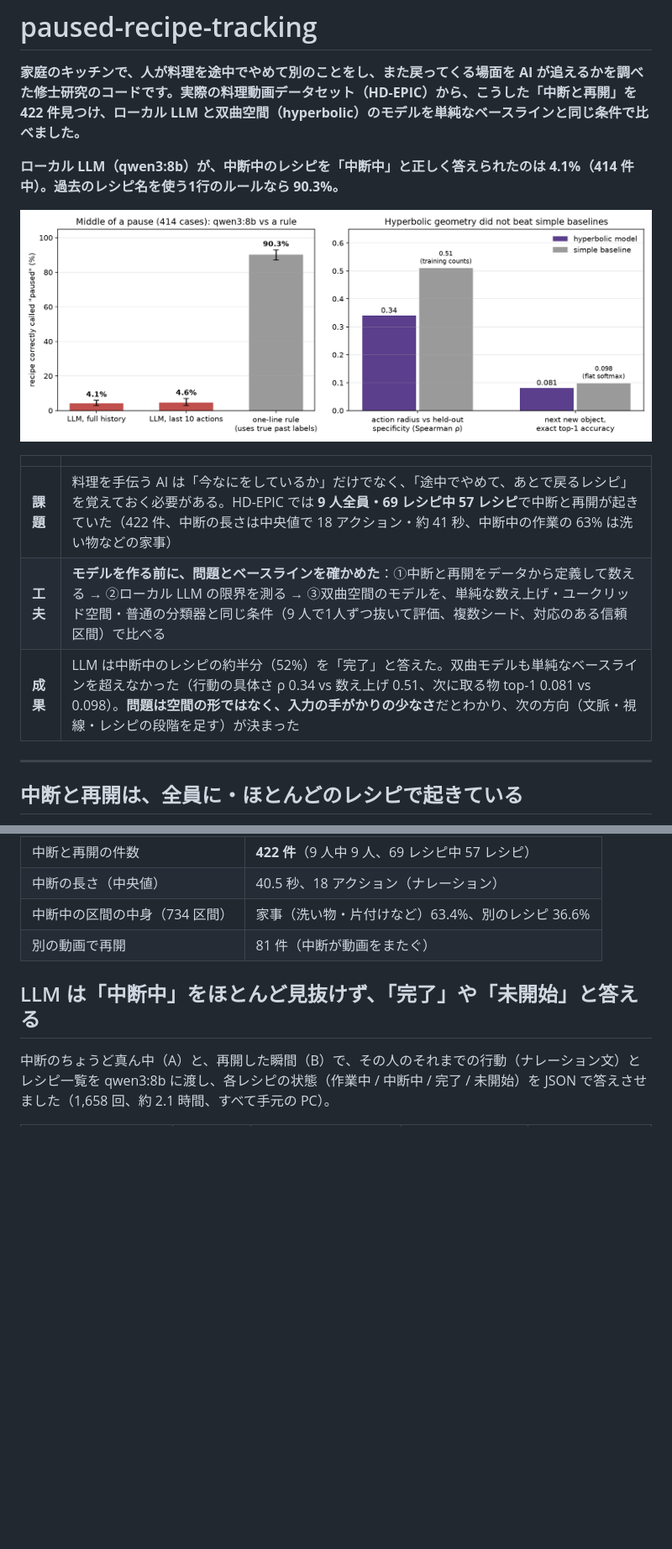
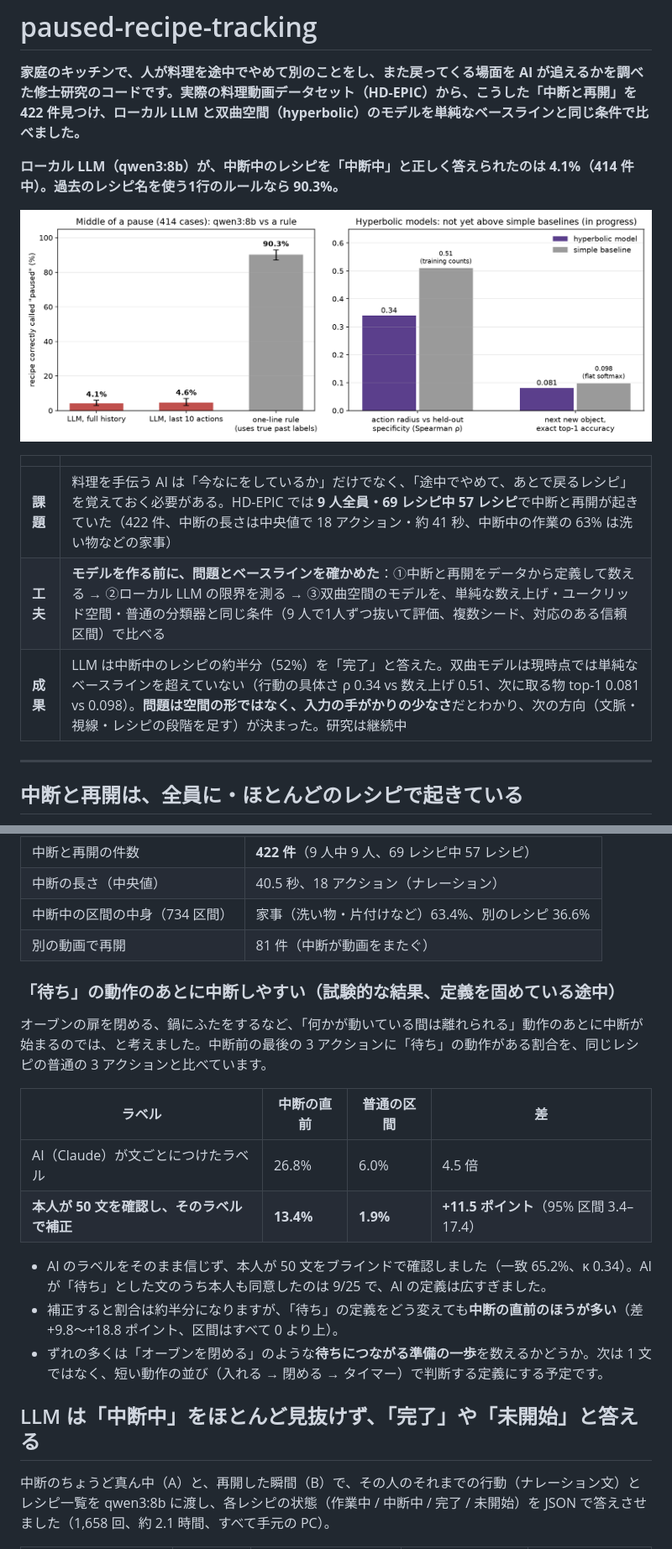
Before and after one commit to JasonFY188/paused-recipe-tracking, a Markdown page: README.md, 2 parts joined by grey strips. Shown at 84% size. Drawn GitHub-style; pictures changed too: docs/figures/result_summary.png; blank space fills up the shorter version.

Commit message:
Add waiting-action check (preliminary), mark hyperbolic work as in progress, describe my role
Co-Authored-By: Claude Opus 5.5 <noreply@anthropic.com>

```diff
--- a/README.md
+++ b/README.md
@@ -10,7 +10,7 @@
 |---|---|
 | **課題** | 料理を手伝う AI は「今なにをしているか」だけでなく、「途中でやめて、あとで戻るレシピ」を覚えておく必要がある。HD-EPIC では **9 人全員・69 レシピ中 57 レシピ**で中断と再開が起きていた（422 件、中断の長さは中央値で 18 アクション・約 41 秒、中断中の作業の 63% は洗い物などの家事） |
 | **工夫** | **モデルを作る前に、問題とベースラインを確かめた**：①中断と再開をデータから定義して数える → ②ローカル LLM の限界を測る → ③双曲空間のモデルを、単純な数え上げ・ユークリッド空間・普通の分類器と同じ条件（9 人で1人ずつ抜いて評価、複数シード、対応のある信頼区間）で比べる |
-| **成果** | LLM は中断中のレシピの約半分（52%）を「完了」と答えた。双曲モデルも単純なベースラインを超えなかった（行動の具体さ ρ 0.34 vs 数え上げ 0.51、次に取る物 top-1 0.081 vs 0.098）。**問題は空間の形ではなく、入力の手がかりの少なさ**だとわかり、次の方向（文脈・視線・レシピの段階を足す）が決まった |
+| **成果** | LLM は中断中のレシピの約半分（52%）を「完了」と答えた。双曲モデルは現時点では単純なベースラインを超えていない（行動の具体さ ρ 0.34 vs 数え上げ 0.51、次に取る物 top-1 0.081 vs 0.098）。**問題は空間の形ではなく、入力の手がかりの少なさ**だとわかり、次の方向（文脈・視線・レシピの段階を足す）が決まった。研究は継続中 |
 
 ---
 
@@ -25,6 +25,19 @@ HD-EPIC の「レシピの区間」アノテーションを使い、**同じ動
 | 中断中の区間の中身（734 区間） | 家事（洗い物・片付けなど）63.4%、別のレシピ 36.6% |
 | 別の動画で再開 | 81 件（中断が動画をまたぐ） |
 
+### 「待ち」の動作のあとに中断しやすい（試験的な結果、定義を固めている途中）
+
+オーブンの扉を閉める、鍋にふたをするなど、「何かが動いている間は離れられる」動作のあとに中断が始まるのでは、と考えました。中断前の最後の 3 アクションに「待ち」の動作がある割合を、同じレシピの普通の 3 アクションと比べています。
+
+| ラベル | 中断の直前 | 普通の区間 | 差 |
+|---|---|---|---|
+| AI（Claude）が文ごとにつけたラベル | 26.8% | 6.0% | 4.5 倍 |
+| **本人が 50 文を確認し、そのラベルで補正** | **13.4%** | **1.9%** | **+11.5 ポイント**（95% 区間 3.4–17.4） |
+
+- AI のラベルをそのまま信じず、本人が 50 文をブラインドで確認しました（一致 65.2%、κ 0.34）。AI が「待ち」とした文のうち本人も同意したのは 9/25 で、AI の定義は広すぎました。
+- 補正すると割合は約半分になりますが、「待ち」の定義をどう変えても**中断の直前のほうが多い**（差 +9.8〜+18.8 ポイント、区間はすべて 0 より上）。
+- ずれの多くは「オーブンを閉める」のような**待ちにつながる準備の一歩**を数えるかどうか。次は 1 文ではなく、短い動作の並び（入れる → 閉める → タイマー）で判断する定義にする予定です。
+
 ## LLM は「中断中」をほとんど見抜けず、「完了」や「未開始」と答える
 
 中断のちょうど真ん中（A）と、再開した瞬間（B）で、その人のそれまでの行動（ナレーション文）とレシピ一覧を qwen3:8b に渡し、各レシピの状態（作業中 / 中断中 / 完了 / 未開始）を JSON で答えさせました（1,658 回、約 2.1 時間、すべて手元の PC）。
```
Also changed, not shown: other parts of README.md (+12 -9 lines), 5 other files.
